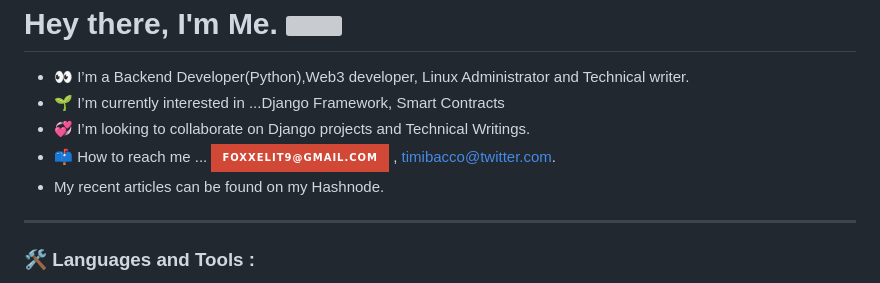
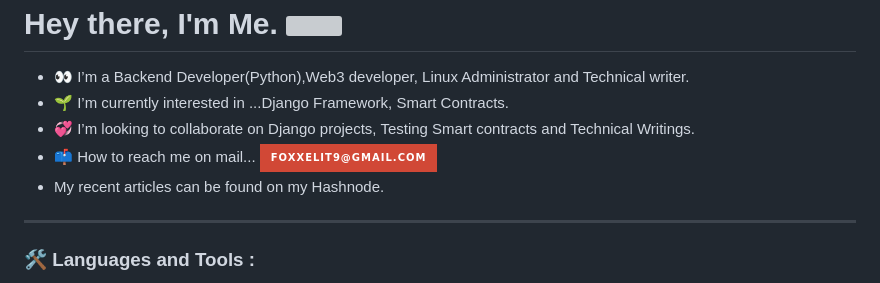
Before and after one commit to timibacco/timibacco, a Markdown page: README.md, the part around the change. Rendered like a GitHub page; badges without logos; grey boxes are pictures that could not be loaded.

```diff
--- a/README.md
+++ b/README.md
@@ -28,9 +28,9 @@
 
 
 - 👀 I’m a Backend Developer(Python),Web3 developer, Linux Administrator and Technical writer.
-- 🌱 I’m currently interested in ...Django Framework, Smart Contracts
-- 💞️ I’m looking to collaborate on Django projects and Technical Writings.
-- 📫 How to reach me ... <a href ="mailto:foxxelit9@gmail.com"> ![Gmail](https://img.shields.io/badge/foxxelit9@gmail.com-D14836?style=for-the-badge&logo=gmail&logoColor=white) </a>, timibacco@twitter.com.
+- 🌱 I’m currently interested in ...Django Framework, Smart Contracts.
+- 💞️ I’m looking to collaborate on Django projects, Testing Smart contracts and Technical Writings.
+- 📫 How to reach me on mail... <a href ="mailto:foxxelit9@gmail.com"> ![Gmail](https://img.shields.io/badge/foxxelit9@gmail.com-D14836?style=for-the-badge&logo=gmail&logoColor=white) </a>
 - My recent articles can be found on my Hashnode.
 
 
```
